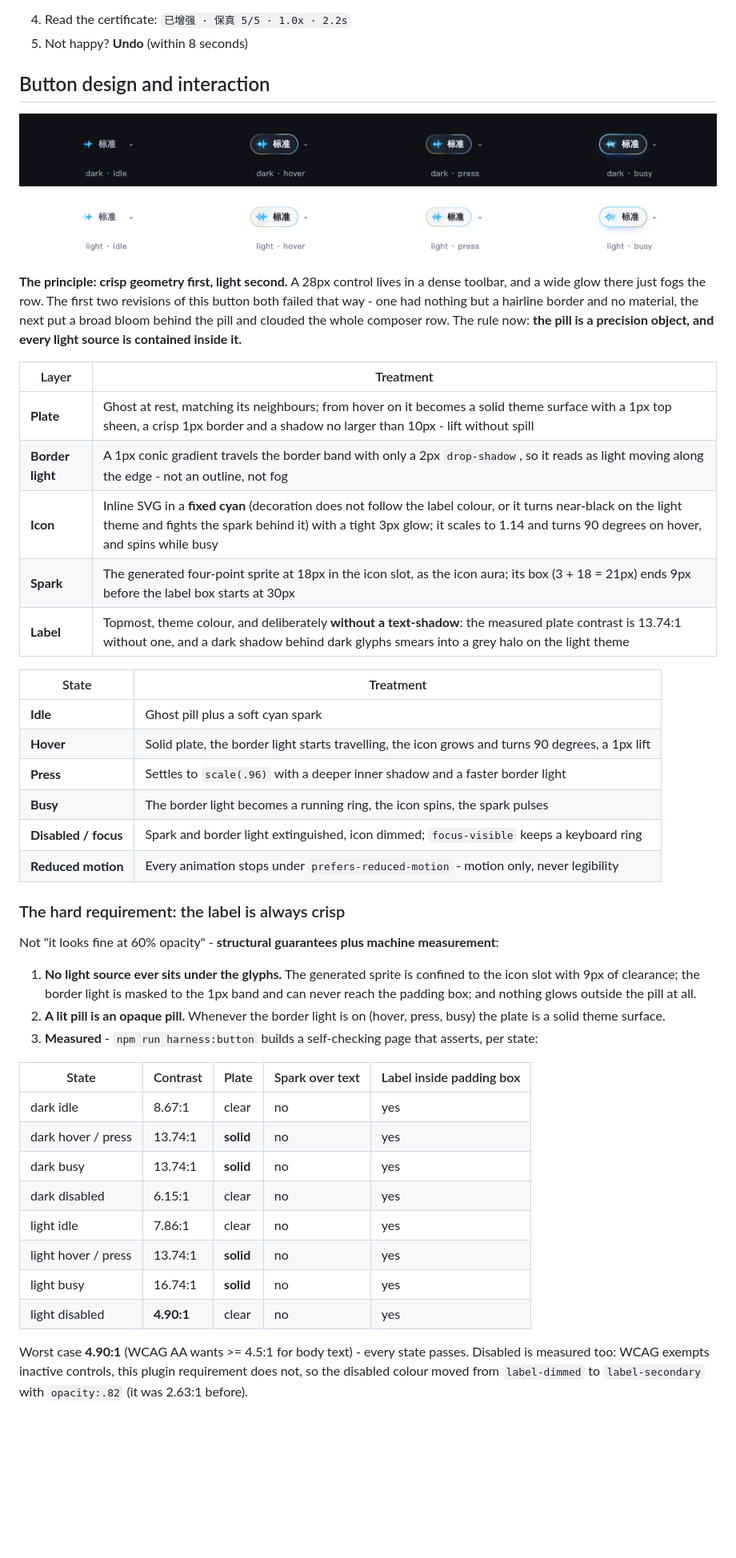
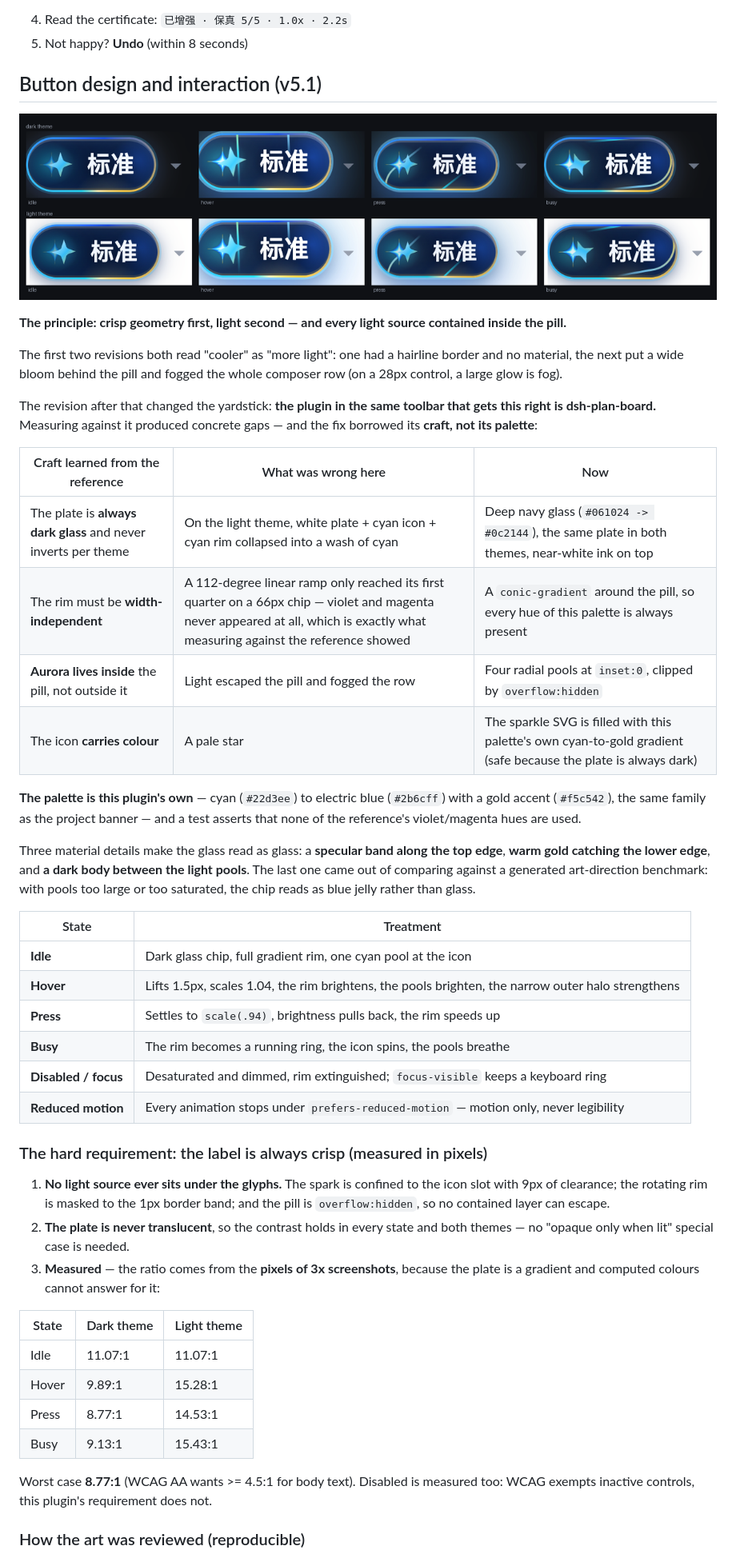
Before and after one commit to hoyyang/dsh-improve-prompt, a Markdown page: README.en.md, the part around one of its changes. Shown at 80% size. Drawn GitHub-style; pictures changed too: assets/button-states.png; blank space fills up the shorter version.

```diff
--- a/README.en.md
+++ b/README.en.md
@@ -63,47 +63,50 @@ No preview-and-compare panel, no voice input, no self-updater, no multi-stage LL
 
 
 
-## Button design and interaction
+## Button design and interaction (v5.1)
 
 ![four states x both themes, rendered from the real CSS and the real DOM](https://raw.githubusercontent.com/hoyyang/dsh-improve-prompt/main/assets/button-states.png)
 
-**The principle: crisp geometry first, light second.** A 28px control lives in a dense toolbar, and a wide glow there just fogs the row. The first two revisions of this button both failed that way - one had nothing but a hairline border and no material, the next put a broad bloom behind the pill and clouded the whole composer row. The rule now: **the pill is a precision object, and every light source is contained inside it.**
+**The principle: crisp geometry first, light second — and every light source contained inside the pill.**
 
-| Layer | Treatment |
-|---|---|
-| **Plate** | Ghost at rest, matching its neighbours; from hover on it becomes a solid theme surface with a 1px top sheen, a crisp 1px border and a shadow no larger than 10px - lift without spill |
-| **Border light** | A 1px conic gradient travels the border band with only a 2px `drop-shadow`, so it reads as light moving along the edge - not an outline, not fog |
-| **Icon** | Inline SVG in a **fixed cyan** (decoration does not follow the label colour, or it turns near-black on the light theme and fights the spark behind it) with a tight 3px glow; it scales to 1.14 and turns 90 degrees on hover, and spins while busy |
-| **Spark** | The generated four-point sprite at 18px in the icon slot, as the icon aura; its box (3 + 18 = 21px) ends 9px before the label box starts at 30px |
-| **Label** | Topmost, theme colour, and deliberately **without a text-shadow**: the measured plate contrast is 13.74:1 without one, and a dark shadow behind dark glyphs smears into a grey halo on the light theme |
+The first two revisions both read "cooler" as "more light": one had a hairline border and no material, the next put a wide bloom behind the pill and fogged the whole composer row (on a 28px control, a large glow is fog).
+
+The revision after that changed the yardstick: **the plugin in the same toolbar that gets this right is dsh-plan-board.** Measuring against it produced concrete gaps — and the fix borrowed its **craft, not its palette**:
+
+| Craft learned from the reference | What was wrong here | Now |
+|---|---|---|
+| The plate is **always dark glass** and never inverts per theme | On the light theme, white plate + cyan icon + cyan rim collapsed into a wash of cyan | Deep navy glass (`#061024 -> #0c2144`), the same plate in both themes, near-white ink on top |
+| The rim must be **width-independent** | A 112-degree linear ramp only reached its first quarter on a 66px chip — violet and magenta never appeared at all, which is exactly what measuring against the reference showed | A `conic-gradient` around the pill, so every hue of this palette is always present |
+| **Aurora lives inside** the pill, not outside it | Light escaped the pill and fogged the row | Four radial pools at `inset:0`, clipped by `overflow:hidden` |
+| The icon **carries colour** | A pale star | The sparkle SVG is filled with this palette's own cyan-to-gold gradient (safe because the plate is always dark) |
+
+**The palette is this plugin's own** — cyan (`#22d3ee`) to electric blue (`#2b6cff`) with a gold accent (`#f5c542`), the same family as the project banner — and a test asserts that none of the reference's violet/magenta hues are used.
+
+Three material details make the glass read as glass: a **specular band along the top edge**, **warm gold catching the lower edge**, and **a dark body between the light pools**. The last one came out of comparing against a generated art-direction benchmark: with pools too large or too saturated, the chip reads as blue jelly rather than glass.
 
 | State | Treatment |
 |---|---|
-| **Idle** | Ghost pill plus a soft cyan spark |
-| **Hover** | Solid plate, the border light starts travelling, the icon grows and turns 90 degrees, a 1px lift |
-| **Press** | Settles to `scale(.96)` with a deeper inner shadow and a faster border light |
-| **Busy** | The border light becomes a running ring, the icon spins, the spark pulses |
-| **Disabled / focus** | Spark and border light extinguished, icon dimmed; `focus-visible` keeps a keyboard ring |
-| **Reduced motion** | Every animation stops under `prefers-reduced-motion` - motion only, never legibility |
+| **Idle** | Dark glass chip, full gradient rim, one cyan pool at the icon |
+| **Hover** | Lifts 1.5px, scales 1.04, the rim brightens, the pools brighten, the narrow outer halo strengthens |
+| **Press** | Settles to `scale(.94)`, brightness pulls back, the rim speeds up |
+| **Busy** | The rim becomes a running ring, the icon spins, the pools breathe |
+| **Disabled / focus** | Desaturated and dimmed, rim extinguished; `focus-visible` keeps a keyboard ring |
+| **Reduced motion** | Every animation stops under `prefers-reduced-motion` — motion only, never legibility |
 
-### The hard requirement: the label is always crisp
+### The hard requirement: the label is always crisp (measured in pixels)
 
-Not "it looks fine at 60% opacity" - **structural guarantees plus machine measurement**:
+1. **No light source ever sits under the glyphs.** The spark is confined to the icon slot with 9px of clearance; the rotating rim is masked to the 1px border band; and the pill is `overflow:hidden`, so no contained layer can escape.
+2. **The plate is never translucent**, so the contrast holds in every state and both themes — no "opaque only when lit" special case is needed.
+3. **Measured** — the ratio comes from the **pixels of 3x screenshots**, because the plate is a gradient and computed colours cannot answer for it:
 
-1. **No light source ever sits under the glyphs.** The generated sprite is confined to the icon slot with 9px of clearance; the border light is masked to the 1px band and can never reach the padding box; and nothing glows outside the pill at all.
-2. **A lit pill is an opaque pill.** Whenever the border light is on (hover, press, busy) the plate is a solid theme surface.
-3. **Measured** - `npm run harness:button` builds a self-checking page that asserts, per state:
+| State | Dark theme | Light theme |
+|---|---|---|
+| Idle | 11.07:1 | 11.07:1 |
+| Hover | 9.89:1 | 15.28:1 |
+| Press | 8.77:1 | 14.53:1 |
+| Busy | 9.13:1 | 15.43:1 |
 
-| State | Contrast | Plate | Spark over text | Label inside padding box |
-|---|---|---|---|---|
-| dark idle | 8.67:1 | clear | no | yes |
-| dark hover / press | 13.74:1 | **solid** | no | yes |
-| dark busy | 13.74:1 | **solid** | no | yes |
-| dark disabled | 6.15:1 | clear | no | yes |
-| light idle | 7.86:1 | clear | no | yes |
-| light hover / press | 13.74:1 | **solid** | no | yes |
-| light busy | 16.74:1 | **solid** | no | yes |
-| light disabled | **4.90:1** | clear | no | yes |
+Worst case **8.77:1** (WCAG AA wants >= 4.5:1 for body text). Disabled is measured too: WCAG exempts inactive controls, this plugin's requirement does not.
 
-Worst case **4.90:1** (WCAG AA wants >= 4.5:1 for body text) - every state passes. Disabled is measured too: WCAG exempts inactive controls, this plugin requirement does not, so the disabled colour moved from `label-dimmed` to `label-secondary` with `opacity:.82` (it was 2.63:1 before).
+### How the art was reviewed (reproducible)
 
```
Also changed, not shown: other parts of README.en.md (+5 -1 lines), CHANGELOG.md (+14 -0 lines), README.md (+38 -31 lines), 7 other files.
